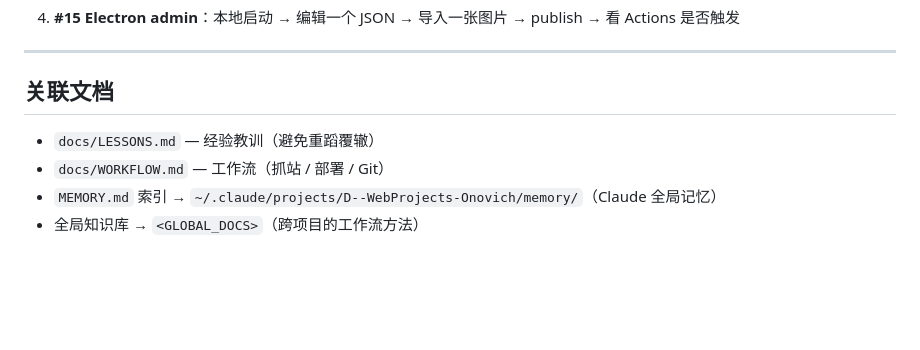
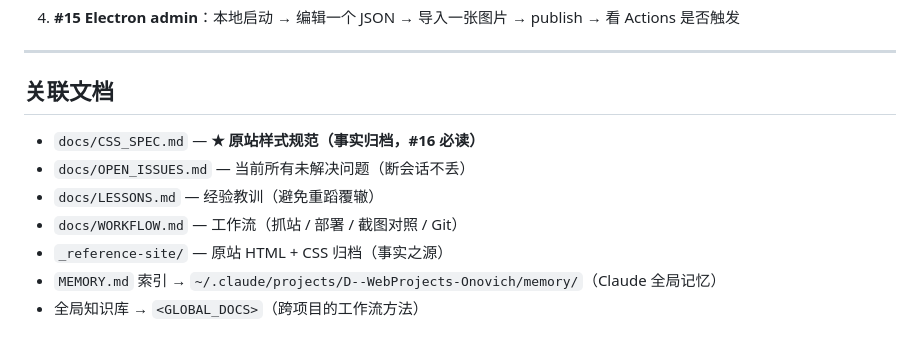
Before and after one commit to onovich/onovich.github.io, a Markdown page: HANDOFF.md, the part around the change. Rendered like a GitHub page; blank space fills up the shorter version.

Commit message:
Document original site CSS spec and current open issues
Co-Authored-By: Claude Sonnet 4.6 <noreply@anthropic.com>

```diff
--- a/HANDOFF.md
+++ b/HANDOFF.md
@@ -132,7 +132,10 @@ curl -sL -A "Mozilla/5.0 ..." "https://blog.onovich.com/" | grep -E "build-versi
 
 ## 关联文档
 
+- `docs/CSS_SPEC.md` — **★ 原站样式规范（事实归档，#16 必读）**
+- `docs/OPEN_ISSUES.md` — 当前所有未解决问题（断会话不丢）
 - `docs/LESSONS.md` — 经验教训（避免重蹈覆辙）
-- `docs/WORKFLOW.md` — 工作流（抓站 / 部署 / Git）
+- `docs/WORKFLOW.md` — 工作流（抓站 / 部署 / 截图对照 / Git）
+- `_reference-site/` — 原站 HTML + CSS 归档（事实之源）
 - `MEMORY.md` 索引 → `~/.claude/projects/D--WebProjects-Onovich/memory/`（Claude 全局记忆）
 - 全局知识库 → `<GLOBAL_DOCS>`（跨项目的工作流方法）
```
Also changed, not shown: docs/CSS_SPEC.md (added, +195 -0 lines), docs/OPEN_ISSUES.md (added, +119 -0 lines).
